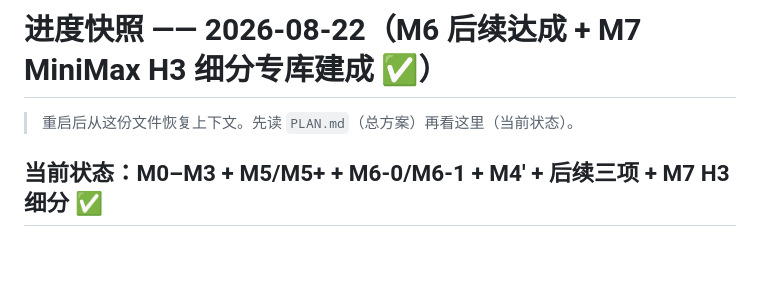
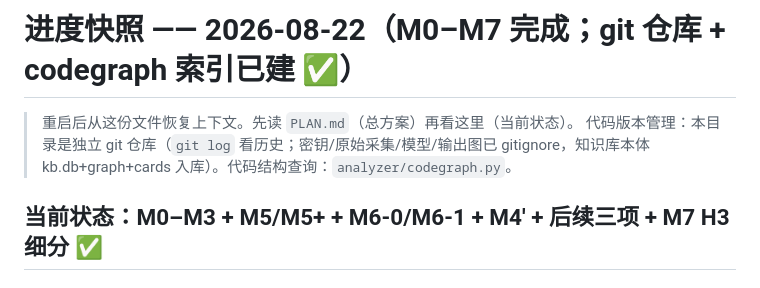
Before and after one commit to itsnone-liu/comfyui-workflow-kb, a Markdown page: STATUS.md, the part around the change. Drawn GitHub-style; blank space fills up the shorter version.

```diff
--- a/STATUS.md
+++ b/STATUS.md
@@ -1,6 +1,8 @@
-# 进度快照 —— 2026-08-22（M6 后续达成 + **M7 MiniMax H3 细分专库建成 ✅**）
+# 进度快照 —— 2026-08-22（M0–M7 完成；git 仓库 + codegraph 索引已建 ✅）
 
 > 重启后从这份文件恢复上下文。先读 `PLAN.md`（总方案）再看这里（当前状态）。
+> 代码版本管理：本目录是独立 git 仓库（`git log` 看历史；密钥/原始采集/模型/输出图已
+> gitignore，知识库本体 kb.db+graph+cards 入库）。代码结构查询：`analyzer/codegraph.py`。
 
 ## 当前状态：M0–M3 + M5/M5+ + M6-0/M6-1 + M4' + 后续三项 + **M7 H3 细分** ✅
 
```
Also changed, not shown: README.md (+21 -0 lines).
